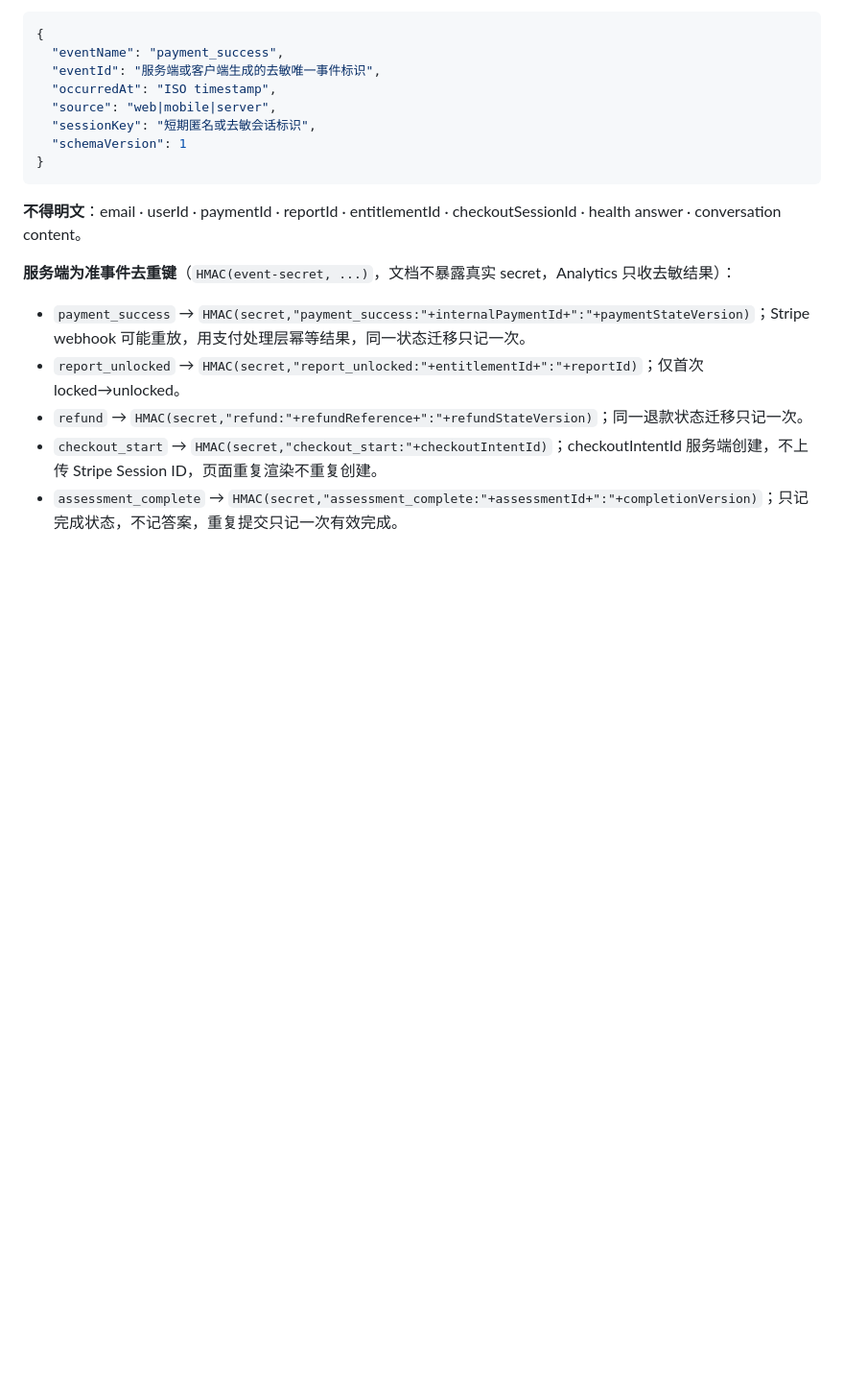
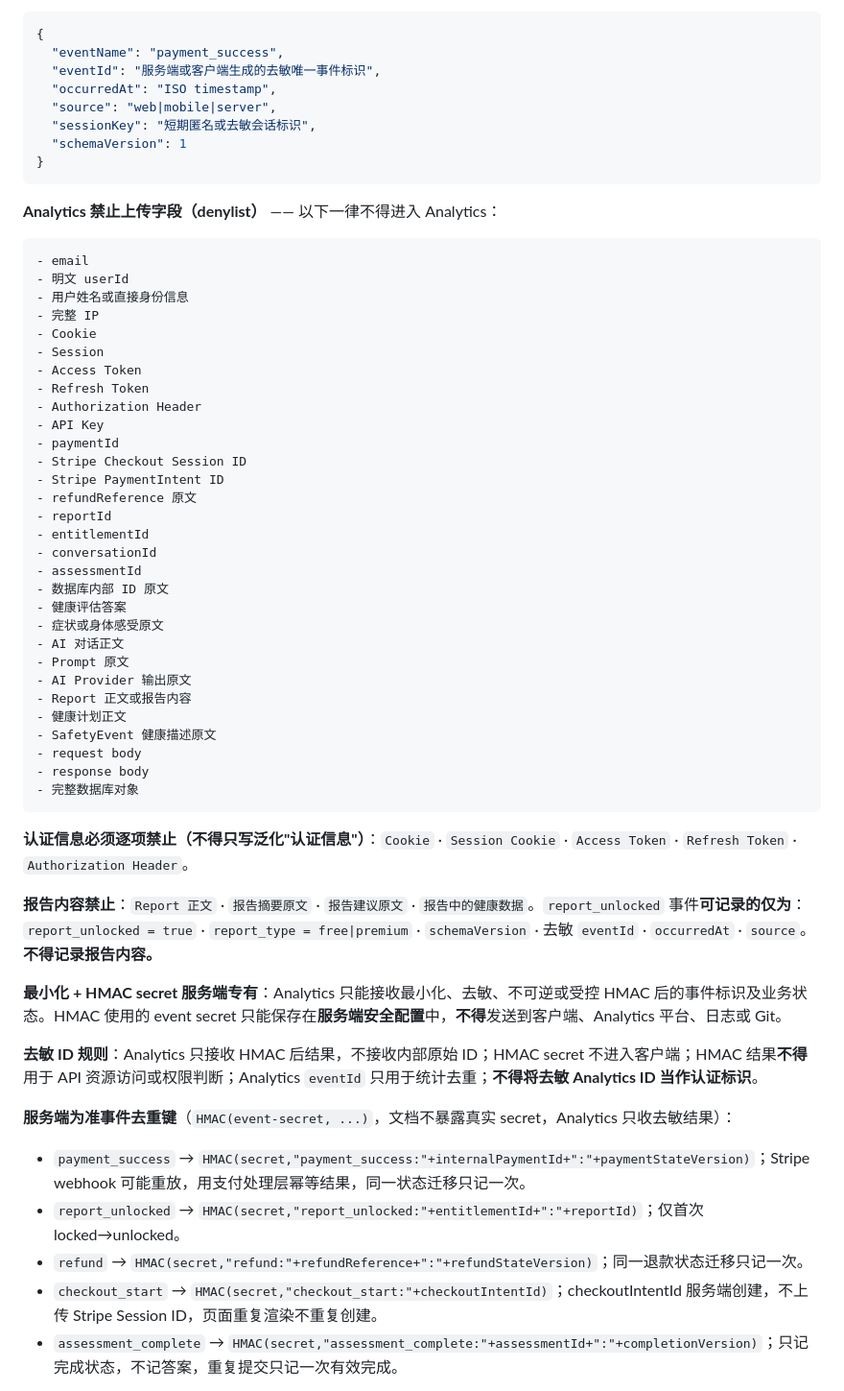
Before and after one commit to mdshahin677546-ops/gb-medix-ai-platform, a Markdown page: PARALLEL_DEVELOPMENT_ROADMAP.md, the part around the change. Shown at 96% size. Drawn GitHub-style; blank space fills up the shorter version.

````diff
--- a/PARALLEL_DEVELOPMENT_ROADMAP.md
+++ b/PARALLEL_DEVELOPMENT_ROADMAP.md
@@ -251,7 +251,46 @@ Schema/Migration owner owns:    Prisma Schema · migration naming/order · migra
   "schemaVersion": 1
 }
 ```
-**不得明文**：email · userId · paymentId · reportId · entitlementId · checkoutSessionId · health answer · conversation content。
+**Analytics 禁止上传字段（denylist）** —— 以下一律不得进入 Analytics：
+```text
+- email
+- 明文 userId
+- 用户姓名或直接身份信息
+- 完整 IP
+- Cookie
+- Session
+- Access Token
+- Refresh Token
+- Authorization Header
+- API Key
+- paymentId
+- Stripe Checkout Session ID
+- Stripe PaymentIntent ID
+- refundReference 原文
+- reportId
+- entitlementId
+- conversationId
+- assessmentId
+- 数据库内部 ID 原文
+- 健康评估答案
+- 症状或身体感受原文
+- AI 对话正文
+- Prompt 原文
+- AI Provider 输出原文
+- Report 正文或报告内容
+- 健康计划正文
+- SafetyEvent 健康描述原文
+- request body
+- response body
+- 完整数据库对象
+```
+**认证信息必须逐项禁止（不得只写泛化"认证信息"）**：`Cookie` · `Session Cookie` · `Access Token` · `Refresh Token` · `Authorization Header`。
+
+**报告内容禁止**：`Report 正文` · `报告摘要原文` · `报告建议原文` · `报告中的健康数据`。`report_unlocked` 事件**可记录的仅为**：`report_unlocked = true` · `report_type = free|premium` · `schemaVersion` · 去敏 `eventId` · `occurredAt` · `source`。**不得记录报告内容。**
+
+**最小化 + HMAC secret 服务端专有**：Analytics 只能接收最小化、去敏、不可逆或受控 HMAC 后的事件标识及业务状态。HMAC 使用的 event secret 只能保存在**服务端安全配置**中，**不得**发送到客户端、Analytics 平台、日志或 Git。
+
+**去敏 ID 规则**：Analytics 只接收 HMAC 后结果，不接收内部原始 ID；HMAC secret 不进入客户端；HMAC 结果**不得**用于 API 资源访问或权限判断；Analytics `eventId` 只用于统计去重；**不得将去敏 Analytics ID 当作认证标识**。
 
 **服务端为准事件去重键**（`HMAC(event-secret, ...)`，文档不暴露真实 secret，Analytics 只收去敏结果）：
 - `payment_success` → `HMAC(secret,"payment_success:"+internalPaymentId+":"+paymentStateVersion)`；Stripe webhook 可能重放，用支付处理层幂等结果，同一状态迁移只记一次。
````
Also changed, not shown: AI_AGENT_CONSULTATION_PLAN.md (+42 -13 lines).
